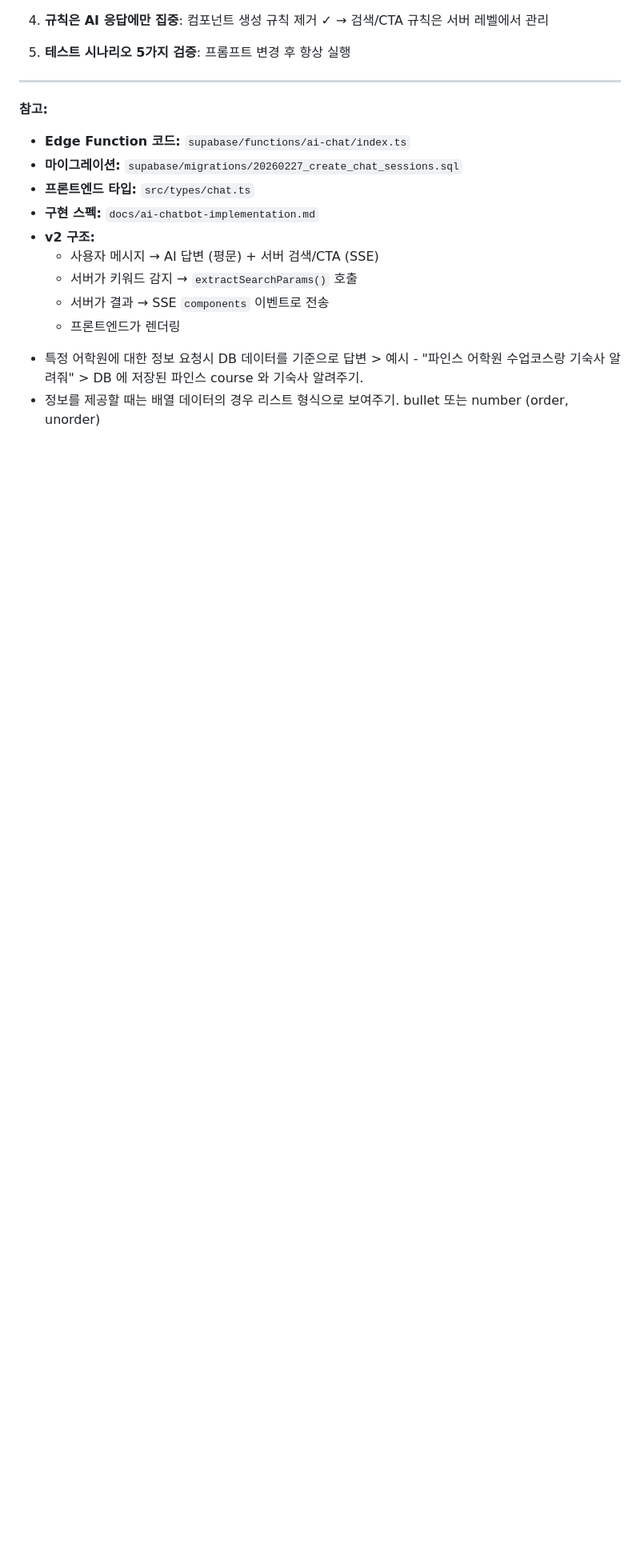
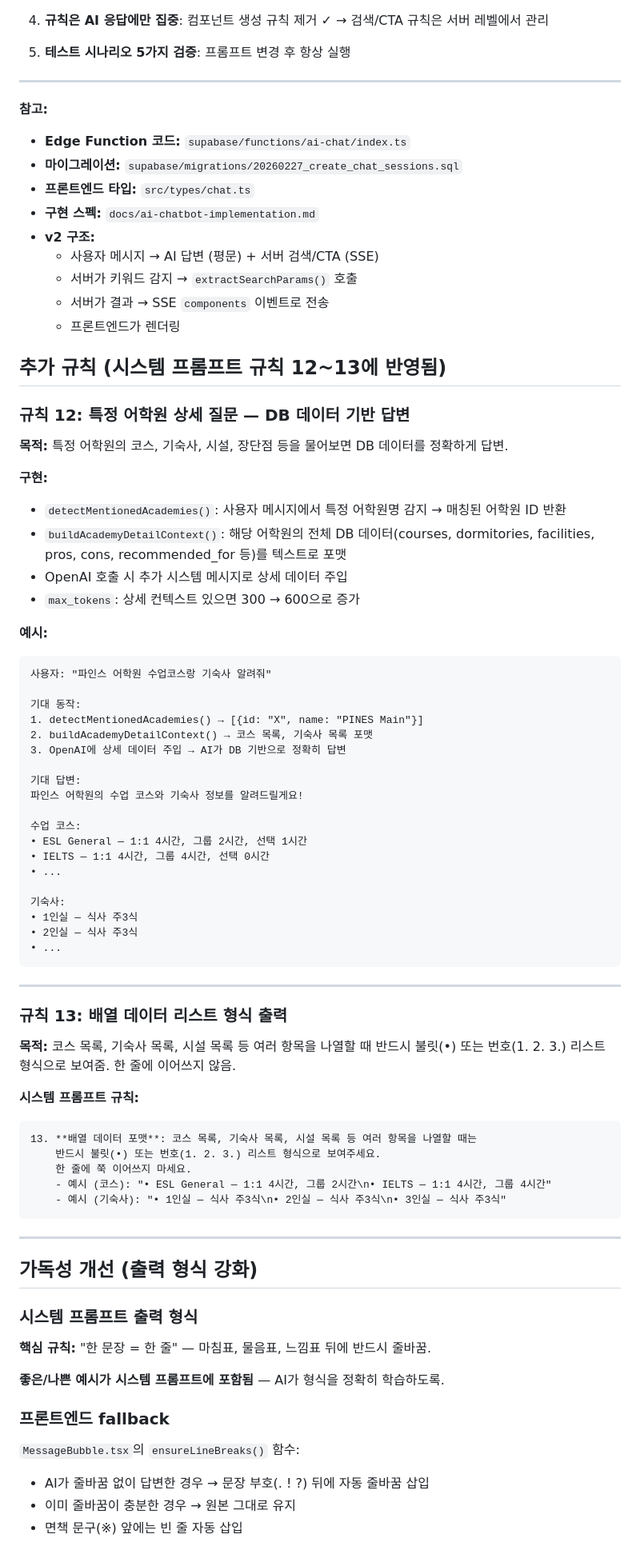
Before and after one commit to vght103/bawi-road-service, a Markdown page: docs/ai-chatbot-prompt-guide.md, the part around the change. Shown at 80% size. GitHub-like rendering; blank space fills up the shorter version.

Commit message:
docs: AI 챗봇 프롬프트 가이드에 규칙 12~13 및 가독성 개선 내용 추가
Co-Authored-By: Claude Opus 4.6 <noreply@anthropic.com>

````diff
--- a/docs/ai-chatbot-prompt-guide.md
+++ b/docs/ai-chatbot-prompt-guide.md
@@ -926,5 +926,73 @@ const CACHE_TTL = 60 * 60 * 1000; // 1시간으로 연장
 
 <!-- 개인이 추가한 가이드 -->
 
-- 특정 어학원에 대한 정보 요청시 DB 데이터를 기준으로 답변 > 예시 - "파인스 어학원 수업코스랑 기숙사 알려줘" > DB 에 저장된 파인스 course 와 기숙사 알려주기.
-- 정보를 제공할 때는 배열 데이터의 경우 리스트 형식으로 보여주기. bullet 또는 number (order, unorder)
+## 추가 규칙 (시스템 프롬프트 규칙 12~13에 반영됨)
+
+### 규칙 12: 특정 어학원 상세 질문 — DB 데이터 기반 답변
+
+**목적:** 특정 어학원의 코스, 기숙사, 시설, 장단점 등을 물어보면 DB 데이터를 정확하게 답변.
+
+**구현:**
+
+- `detectMentionedAcademies()`: 사용자 메시지에서 특정 어학원명 감지 → 매칭된 어학원 ID 반환
+- `buildAcademyDetailContext()`: 해당 어학원의 전체 DB 데이터(courses, dormitories, facilities, pros, cons, recommended_for 등)를 텍스트로 포맷
+- OpenAI 호출 시 추가 시스템 메시지로 상세 데이터 주입
+- `max_tokens`: 상세 컨텍스트 있으면 300 → 600으로 증가
+
+**예시:**
+
+```
+사용자: "파인스 어학원 수업코스랑 기숙사 알려줘"
+
+기대 동작:
+1. detectMentionedAcademies() → [{id: "X", name: "PINES Main"}]
+2. buildAcademyDetailContext() → 코스 목록, 기숙사 목록 포맷
+3. OpenAI에 상세 데이터 주입 → AI가 DB 기반으로 정확히 답변
+
+기대 답변:
+파인스 어학원의 수업 코스와 기숙사 정보를 알려드릴게요!
+
+수업 코스:
+• ESL General — 1:1 4시간, 그룹 2시간, 선택 1시간
+• IELTS — 1:1 4시간, 그룹 4시간, 선택 0시간
+• ...
+
+기숙사:
+• 1인실 — 식사 주3식
+• 2인실 — 식사 주3식
+• ...
+```
+
+---
+
+### 규칙 13: 배열 데이터 리스트 형식 출력
+
+**목적:** 코스 목록, 기숙사 목록, 시설 목록 등 여러 항목을 나열할 때 반드시 불릿(•) 또는 번호(1. 2. 3.) 리스트 형식으로 보여줌. 한 줄에 이어쓰지 않음.
+
+**시스템 프롬프트 규칙:**
+
+```
+13. **배열 데이터 포맷**: 코스 목록, 기숙사 목록, 시설 목록 등 여러 항목을 나열할 때는
+    반드시 불릿(•) 또는 번호(1. 2. 3.) 리스트 형식으로 보여주세요.
+    한 줄에 쭉 이어쓰지 마세요.
+    - 예시 (코스): "• ESL General — 1:1 4시간, 그룹 2시간\n• IELTS — 1:1 4시간, 그룹 4시간"
+    - 예시 (기숙사): "• 1인실 — 식사 주3식\n• 2인실 — 식사 주3식\n• 3인실 — 식사 주3식"
+```
+
+---
+
+## 가독성 개선 (출력 형식 강화)
+
+### 시스템 프롬프트 출력 형식
+
+**핵심 규칙:** "한 문장 = 한 줄" — 마침표, 물음표, 느낌표 뒤에 반드시 줄바꿈.
+
+**좋은/나쁜 예시가 시스템 프롬프트에 포함됨** — AI가 형식을 정확히 학습하도록.
+
+### 프론트엔드 fallback
+
+`MessageBubble.tsx`의 `ensureLineBreaks()` 함수:
+
+- AI가 줄바꿈 없이 답변한 경우 → 문장 부호(. ! ?) 뒤에 자동 줄바꿈 삽입
+- 이미 줄바꿈이 충분한 경우 → 원본 그대로 유지
+- 면책 문구(※) 앞에는 빈 줄 자동 삽입
````
